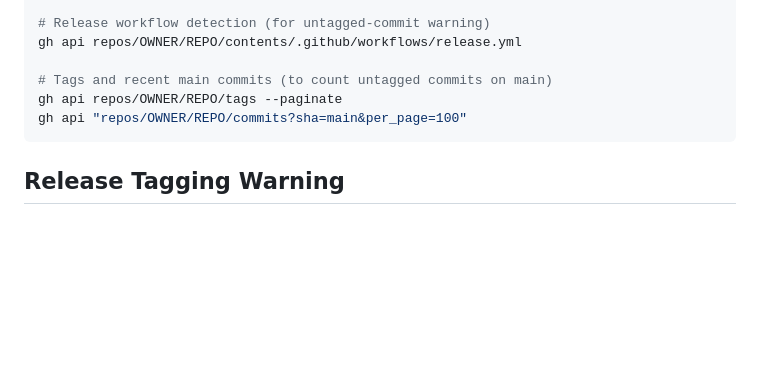
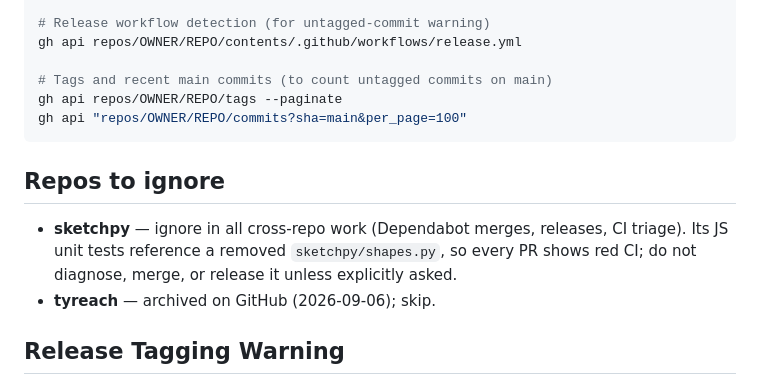
Before and after one commit to mojzis/projects, a Markdown page: CLAUDE.md, the part around the change. Drawn GitHub-style; blank space fills up the shorter version.

Commit message:
CLAUDE.md: list sketchpy and tyreach as repos to ignore in cross-repo work
sketchpy's JS unit tests reference a removed shapes.py so every PR is red;
user asked to skip it entirely. tyreach is archived.

Co-Authored-By: Claude Fable 5.1 <noreply@anthropic.com>
Claude-Session: https://claude.ai/code/session_01BY8ZpwiScoRahMPdUx5jjr

````diff
--- a/CLAUDE.md
+++ b/CLAUDE.md
@@ -295,6 +295,13 @@ gh api repos/OWNER/REPO/tags --paginate
 gh api "repos/OWNER/REPO/commits?sha=main&per_page=100"
 ```
 
+## Repos to ignore
+
+- **sketchpy** — ignore in all cross-repo work (Dependabot merges, releases, CI
+  triage). Its JS unit tests reference a removed `sketchpy/shapes.py`, so every
+  PR shows red CI; do not diagnose, merge, or release it unless explicitly asked.
+- **tyreach** — archived on GitHub (2026-09-06); skip.
+
 ## Release Tagging Warning
 
 Repositories that contain a release workflow (`.github/workflows/release.yml`) are
````
